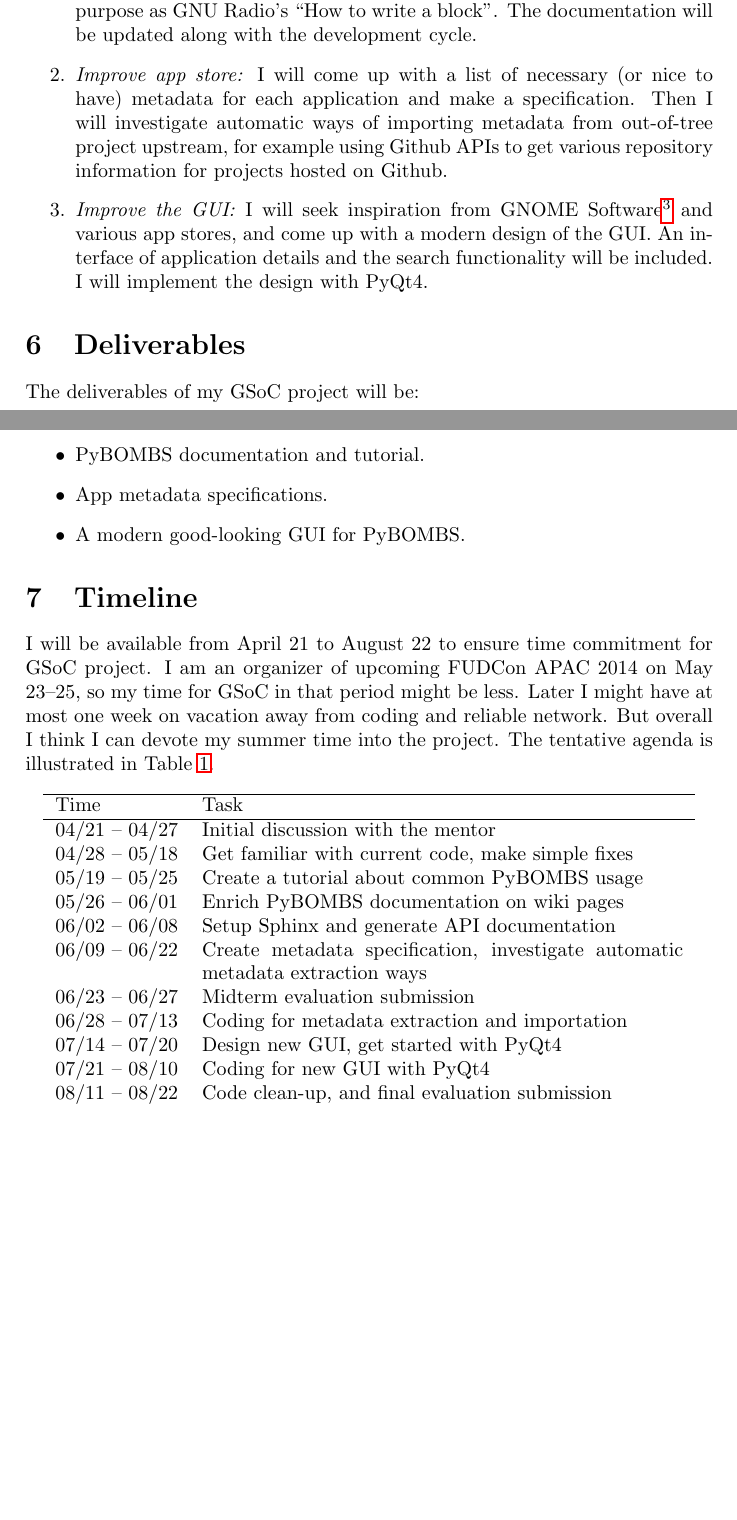
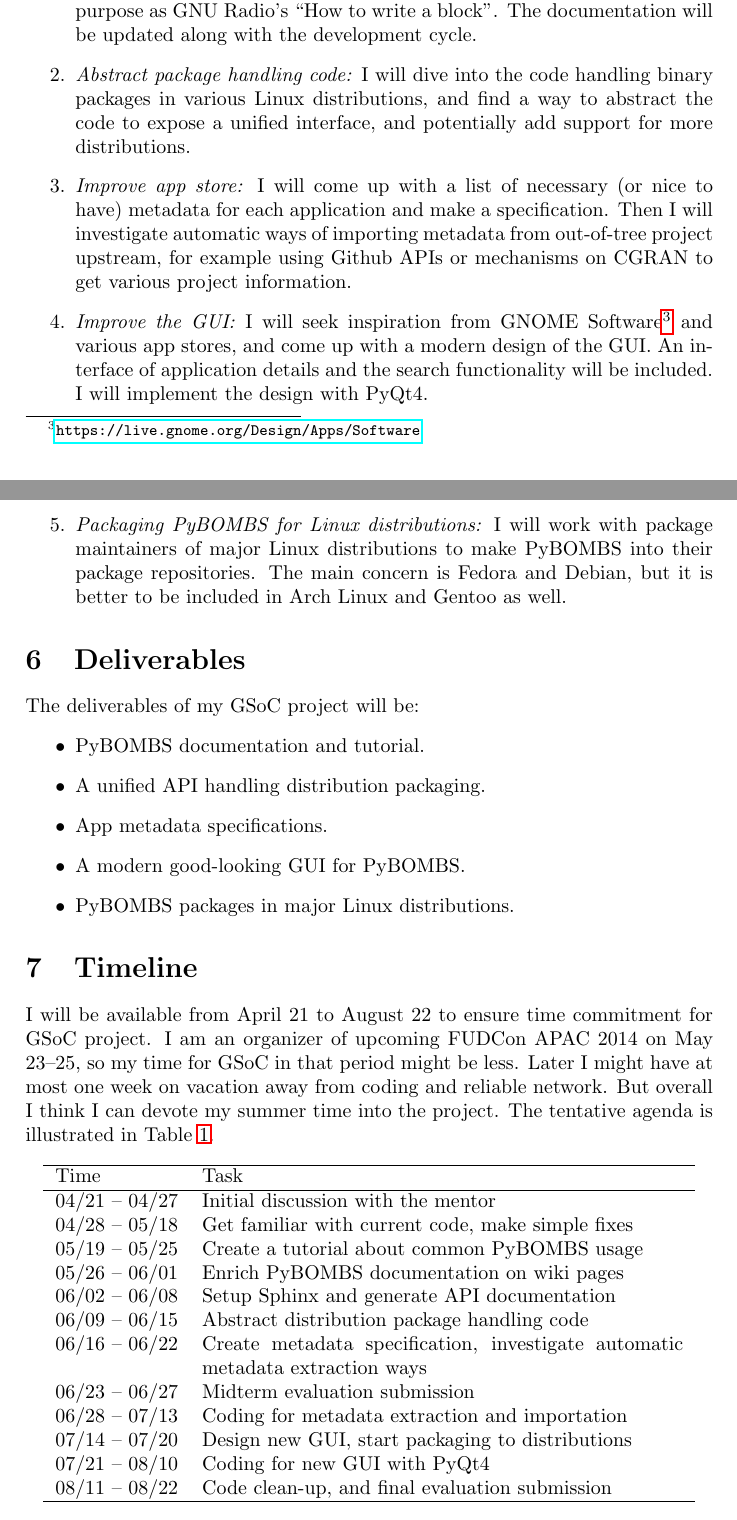
Before and after one commit to alick/gsoc2014-proposal, a LaTeX document (proposal.tex): two parts of pages 3 and 4 of 4 before the commit and two parts of pages 3 and 4 of 5 after it, joined at a grey line, cut so that both start at the same text, the shorter picture padded with empty space. Compiled offline with pdfLaTeX.

Commit message:
add proposed work and adjust timeline

```diff
--- a/proposal.tex
+++ b/proposal.tex
@@ -131,18 +131,26 @@
     tree project shall be created, which servers analogical purpose as
     GNU Radio's ``How to write a block''. The documentation will be
     updated along with the development cycle.
+  \item \emph{Abstract package handling code:} I will dive into the
+    code handling binary packages in various Linux distributions, and
+    find a way to abstract the code to expose a unified interface, and
+    potentially add support for more distributions.
   \item \emph{Improve app store:} I will come up with a list of
     necessary (or nice to have) metadata for each application and make a
     specification. Then I will investigate automatic ways of importing
     metadata from out-of-tree project upstream, for example using Github
-    APIs to get various repository information for projects hosted on
-    Github.
+    APIs or mechanisms on CGRAN to get various project information.
   \item \emph{Improve the GUI:} I will seek inspiration from GNOME
     Software\footnote{\url{https://live.gnome.org/Design/Apps/Software}}
     and various app stores, and come up with a modern design
     of the GUI. An interface of application details and the search
     functionality will be included. I will implement the design with
     PyQt4.
+  \item \emph{Packaging PyBOMBS for Linux distributions:} I will
+    work with package maintainers of major Linux distributions to make
+    PyBOMBS into their package repositories. The main concern is Fedora
+    and Debian, but it is better to be included in Arch Linux and Gentoo
+    as well.
 \end{enumerate}
 
 \section{Deliverables}
@@ -150,8 +158,10 @@
 The deliverables of my GSoC project will be:
 \begin{itemize}
   \item PyBOMBS documentation and tutorial.
+  \item A unified API handling distribution packaging.
   \item App metadata specifications.
   \item A modern good-looking GUI for PyBOMBS.
+  \item PyBOMBS packages in major Linux distributions.
 \end{itemize}
 
 \section{Timeline}
@@ -174,11 +184,12 @@
     05/19 -- 05/25 & Create a tutorial about common PyBOMBS usage\\
     05/26 -- 06/01 & Enrich PyBOMBS documentation on wiki pages \\
     06/02 -- 06/08 & Setup Sphinx and generate API documentation \\
-    06/09 -- 06/22 & Create metadata specification, investigate
+    06/09 -- 06/15 & Abstract distribution package handling code \\
+    06/16 -- 06/22 & Create metadata specification, investigate
     automatic metadata extraction ways\\
     06/23 -- 06/27 & Midterm evaluation submission\\
     06/28 -- 07/13 & Coding for metadata extraction and importation \\
-    07/14 -- 07/20 & Design new GUI, get started with PyQt4 \\
+    07/14 -- 07/20 & Design new GUI, start packaging to distributions \\
     07/21 -- 08/10 & Coding for new GUI with PyQt4 \\
     08/11 -- 08/22 & Code clean-up, and final evaluation submission \\
     \hline
```
